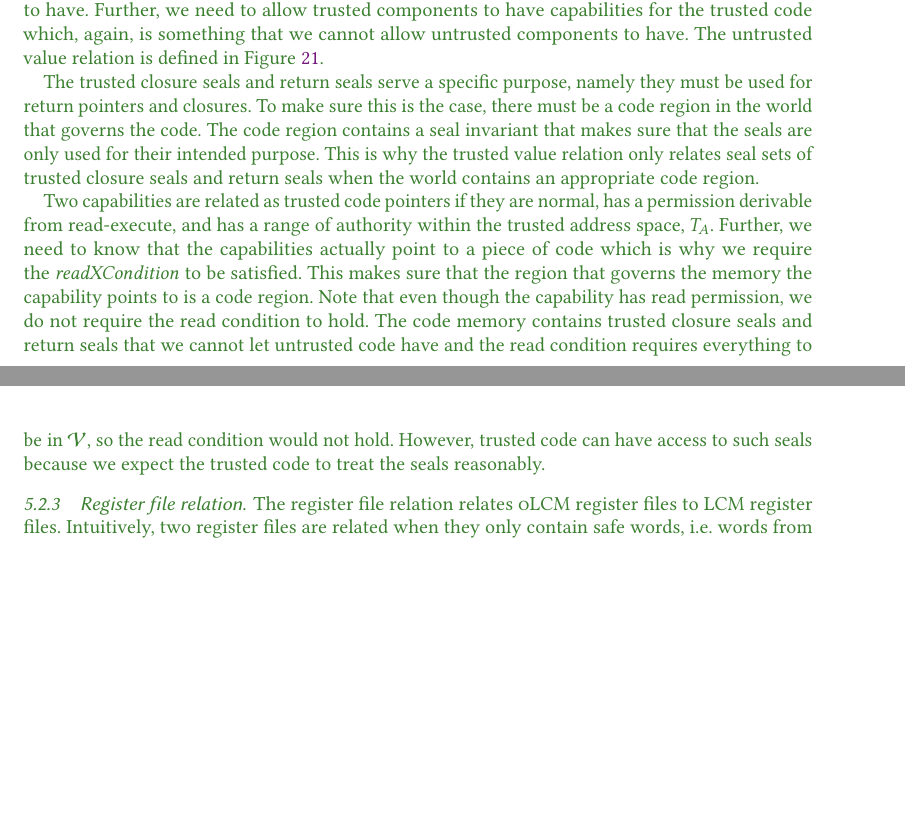
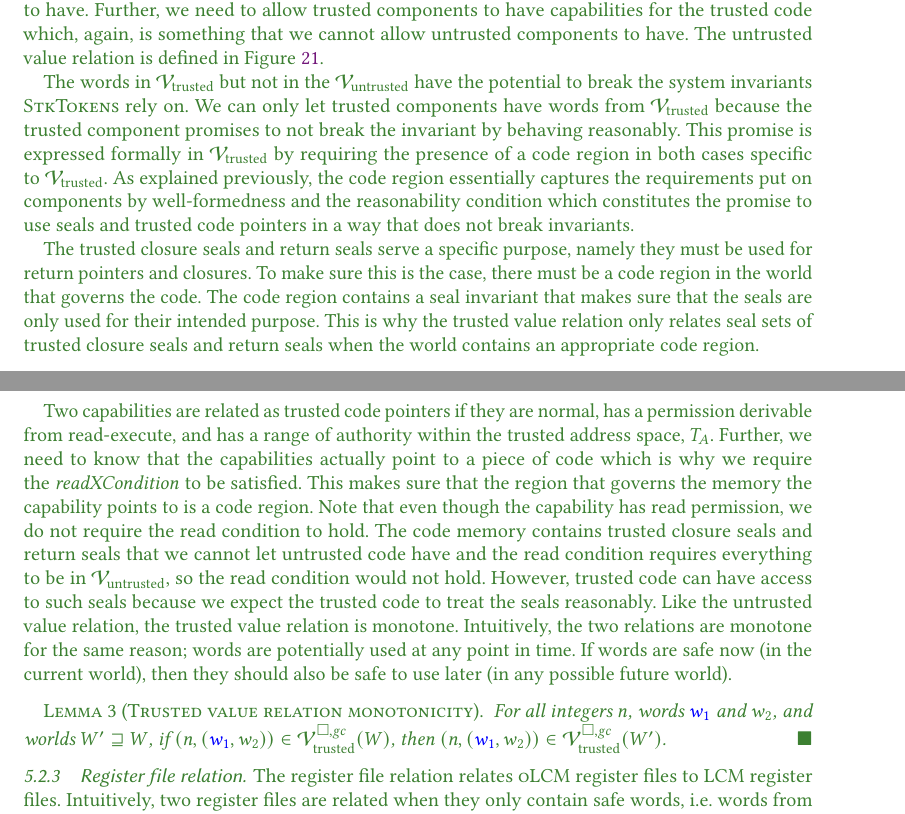
Before and after one commit to dominiquedevriese/capability-machine-reasoning-on-paper, a LaTeX paper (popl-2019-journal-v/paper.tex, which reads popl-2019-journal-v/proving-full-abstraction.tex): two parts of pages 55 and 56 of 70, joined at a grey line, cut so that both start at the same text, the shorter picture padded with empty space. Compiled offline with pdfLaTeX.

Commit message:
[POPLjv] Write some more about trusted value relation

```diff
--- a/popl-2019-journal-v/proving-full-abstraction.tex
+++ b/popl-2019-journal-v/proving-full-abstraction.tex
@@ -1757,6 +1757,11 @@ For the most part, we allow them to contain the same words as the untrusted comp
 Further, we need to allow trusted components to have capabilities for the trusted code which, again, is something that we cannot allow untrusted components to have.
 The untrusted value relation is defined in Figure~\ref{fig:trusted-val-rel}.
 
+The words in $\lrvname_\trusted$ but not in the $\lrvname_\untrusted$ have the potential to break the system invariants \stktokens{} rely on.
+We can only let trusted components have words from $\lrvname_\trusted$ because the trusted component promises to not break the invariant by behaving reasonably.
+This promise is expressed formally in $\lrvname_\trusted$ by requiring the presence of a code region in both cases specific to $\lrvname_\trusted$.
+As explained previously, the code region essentially captures the requirements put on components by well-formedness and the reasonability condition which constitutes the promise to use seals and trusted code pointers in a way that does not break invariants.
+
 % Trusted seals
 The trusted closure seals and return seals serve a specific purpose, namely they must be used for return pointers and closures.
 To make sure this is the case, there must be a code region in the world that governs the code.
@@ -1801,6 +1806,13 @@ However, trusted code can have access to such seals because we expect the truste
 \caption{The trusted value relation $\lrvname_\trusted$ relates all the words that are safe for trusted components to contain. A trusted component may contain untrusted words (\figurename~\ref{fig:untrusted-val-rel}), return seals and trusted closure seals, and code pointers for trusted code. }
 \label{fig:trusted-val-rel}
 \end{figure}
+Like the untrusted value relation, the trusted value relation is monotone.
+Intuitively, the two relations are monotone for the same reason; words are potentially used at any point in time.
+If words are safe now (in the current world), then they should also be safe to use later (in any possible future world).
+\begin{lemma}[Trusted value relation monotonicity]
+  \label{lem:monotonicity-trusted}
+  For all integers $n$, words $\src{w_1}$ and $w_2$, and worlds $W' \future W$, if $\npair{(\src{w_1},w_2)} \in \lrvtrusted(W)$, then $\npair{(\src{w_1},w_2)} \in \lrvtrusted(W')$.
+\end{lemma}
 
 \subsubsection{Register file relation}
 The register file relation relates \srccm{} register files to \trgcm{} register files.
```
Also changed, not shown: popl-2019-journal-v/proving-full-abstraction.tex (8 more changed lines).
